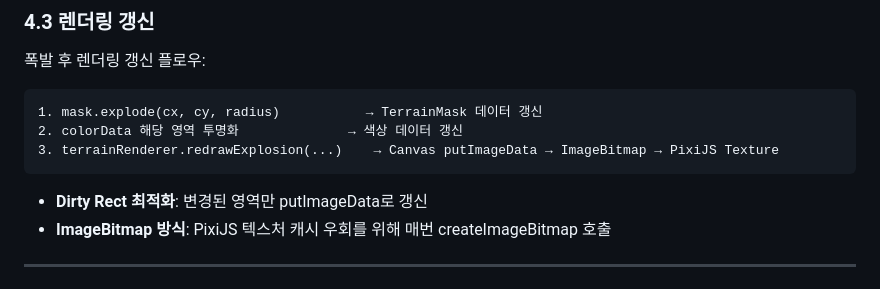
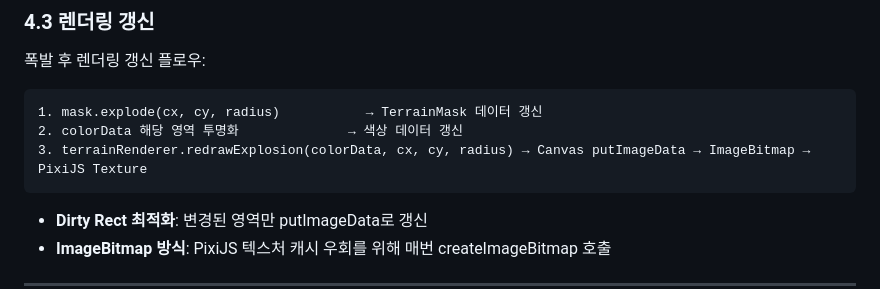
Before and after one commit to jbh1024/scorched_mordern, a Markdown page: docs/game/terrain.md, the part around the change. GitHub-like rendering.

````diff
--- a/docs/game/terrain.md
+++ b/docs/game/terrain.md
@@ -113,7 +113,7 @@ interface TerrainTheme {
 ```
 1. mask.explode(cx, cy, radius)           → TerrainMask 데이터 갱신
 2. colorData 해당 영역 투명화              → 색상 데이터 갱신
-3. terrainRenderer.redrawExplosion(...)    → Canvas putImageData → ImageBitmap → PixiJS Texture
+3. terrainRenderer.redrawExplosion(colorData, cx, cy, radius) → Canvas putImageData → ImageBitmap → PixiJS Texture
 ```
 
 - **Dirty Rect 최적화**: 변경된 영역만 putImageData로 갱신
````
Also changed, not shown: docs/dev/ROADMAP.md (+7 -4 lines).
